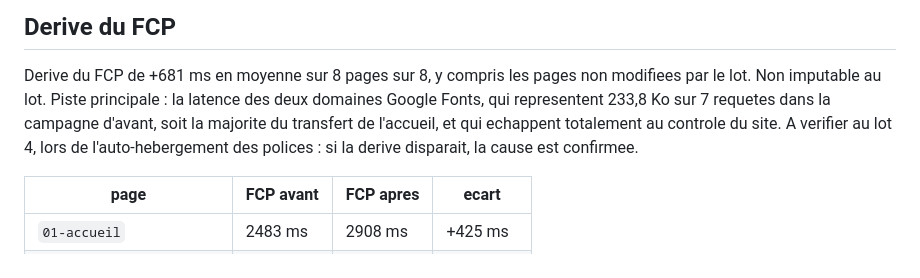
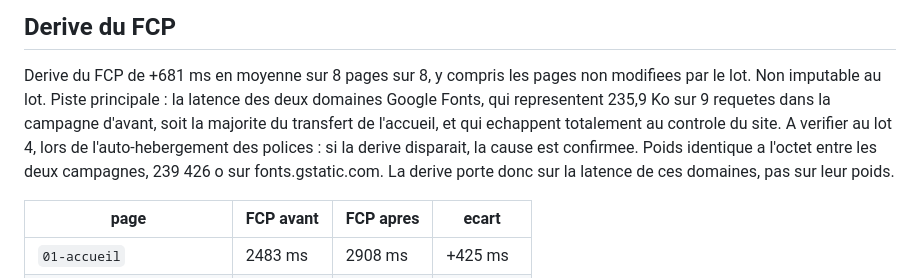
Before and after one commit to Rochikh/portfolio, a Markdown page: audit/apres-lot-1/_COMPARAISON.md, the part around the change. Drawn GitHub-style.

```diff
--- a/audit/apres-lot-1/_COMPARAISON.md
+++ b/audit/apres-lot-1/_COMPARAISON.md
@@ -183,10 +183,10 @@ https://ia.rochane.fr/articles/pourquoi-les-detecteurs-dia-echouent
 
 Derive du FCP de +681 ms en moyenne sur 8 pages sur 8, y compris les pages non modifiees
 par le lot. Non imputable au lot. Piste principale : la latence des deux domaines Google
-Fonts, qui representent 233,8 Ko sur 7 requetes dans la campagne d'avant, soit la majorite
+Fonts, qui representent 235,9 Ko sur 9 requetes dans la campagne d'avant, soit la majorite
 du transfert de l'accueil, et qui echappent totalement au controle du site. A verifier au
 lot 4, lors de l'auto-hebergement des polices : si la derive disparait, la cause est
-confirmee.
+confirmee. Poids identique a l'octet entre les deux campagnes, 239 426 o sur fonts.gstatic.com. La derive porte donc sur la latence de ces domaines, pas sur leur poids.
 
 | page | FCP avant | FCP apres | ecart |
 |---|---|---|---|
```
Also changed, not shown: audit/apres-lot-1/_METHODE.md (+2 -2 lines).
